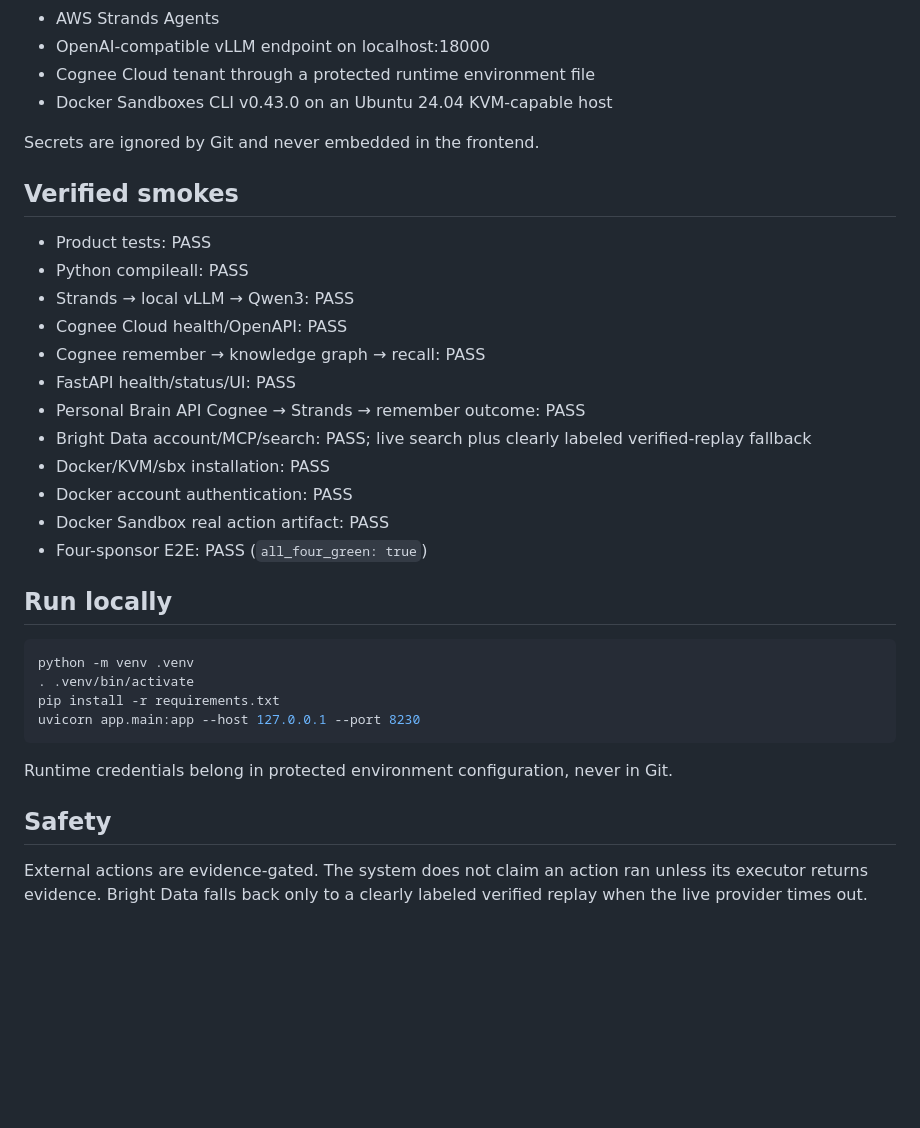
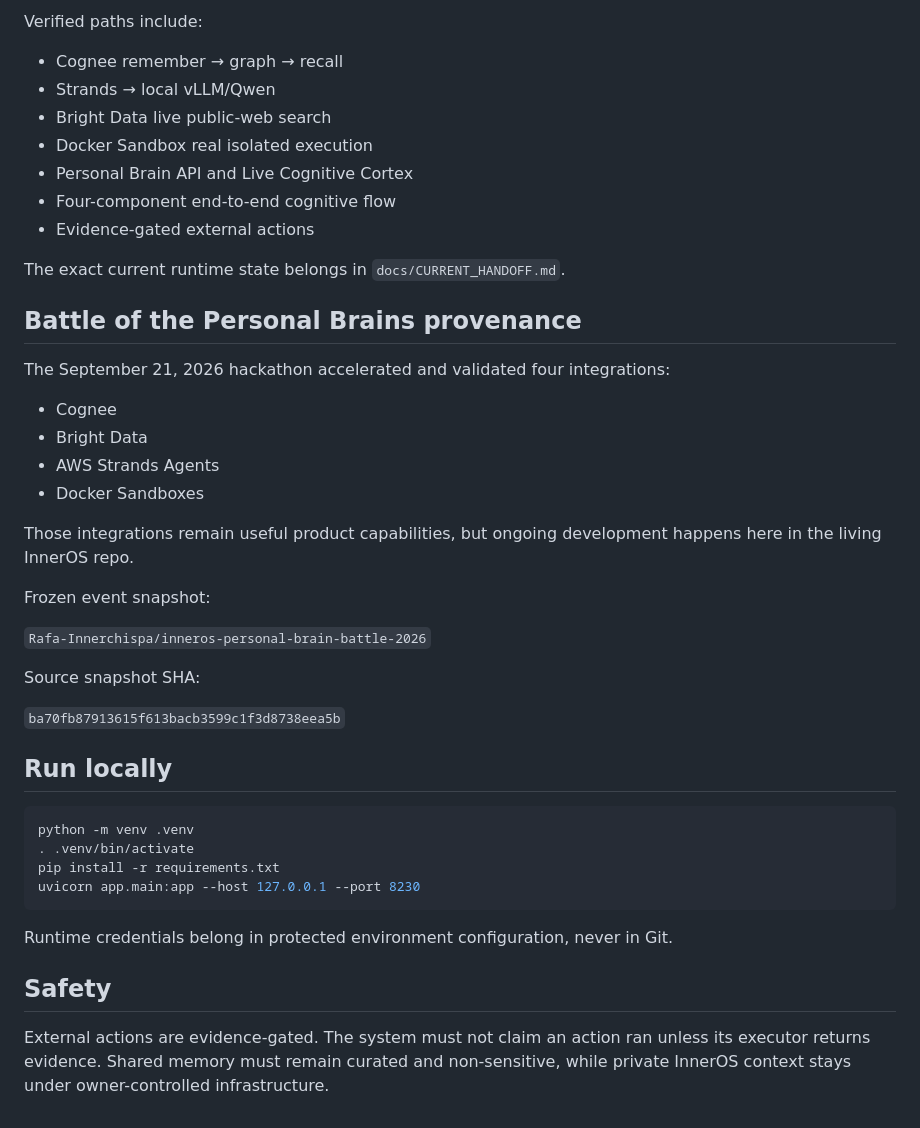
Before and after one commit to Rafa-Innerchispa/inneros-personal-brain, a Markdown page: README.md, the part around one of its changes. GitHub-like rendering; blank space fills up the shorter version.

```diff
--- a/README.md
+++ b/README.md
@@ -58,24 +69,33 @@ Primary demo host uses:
+Verified paths include:
+
+- Cognee remember → graph → recall
+- Strands → local vLLM/Qwen
+- Bright Data live public-web search
+- Docker Sandbox real isolated execution
+- Personal Brain API and Live Cognitive Cortex
+- Four-component end-to-end cognitive flow
+- Evidence-gated external actions
+
+The exact current runtime state belongs in `docs/CURRENT_HANDOFF.md`.
+
+## Battle of the Personal Brains provenance
+
+The September 21, 2026 hackathon accelerated and validated four integrations:
+
+- Cognee
+- Bright Data
 - AWS Strands Agents
-- OpenAI-compatible vLLM endpoint on localhost:18000
-- Cognee Cloud tenant through a protected runtime environment file
-- Docker Sandboxes CLI v0.43.0 on an Ubuntu 24.04 KVM-capable host
+- Docker Sandboxes
 
-Secrets are ignored by Git and never embedded in the frontend.
+Those integrations remain useful product capabilities, but ongoing development happens here in the living InnerOS repo.
 
-## Verified smokes
+Frozen event snapshot:
 
-- Product tests: PASS
-- Python compileall: PASS
-- Strands → local vLLM → Qwen3: PASS
-- Cognee Cloud health/OpenAPI: PASS
-- Cognee remember → knowledge graph → recall: PASS
-- FastAPI health/status/UI: PASS
-- Personal Brain API Cognee → Strands → remember outcome: PASS
-- Bright Data account/MCP/search: PASS; live search plus clearly labeled verified-replay fallback
-- Docker/KVM/sbx installation: PASS
-- Docker account authentication: PASS
-- Docker Sandbox real action artifact: PASS
-- Four-sponsor E2E: PASS (`all_four_green: true`)
+`Rafa-Innerchispa/inneros-personal-brain-battle-2026`
+
+Source snapshot SHA:
+
+`ba70fb87913615f613bacb3599c1f3d8738eea5b`
 
 ## Run locally
 
@@ -90,4 +110,4 @@ Runtime credentials belong in protected environment configuration, never in Git.
 
 ## Safety
 
-External actions are evidence-gated. The system does not claim an action ran unless its executor returns evidence. Bright Data falls back only to a clearly labeled verified replay when the live provider times out.
+External actions are evidence-gated. The system must not claim an action ran unless its executor returns evidence. Shared memory must remain curated and non-sensitive, while private InnerOS context stays under owner-controlled infrastructure.
```
Also changed, not shown: other parts of README.md (+52 -41 lines), docs/PRODUCT_BOUNDARY.md (added, +57 -0 lines).
